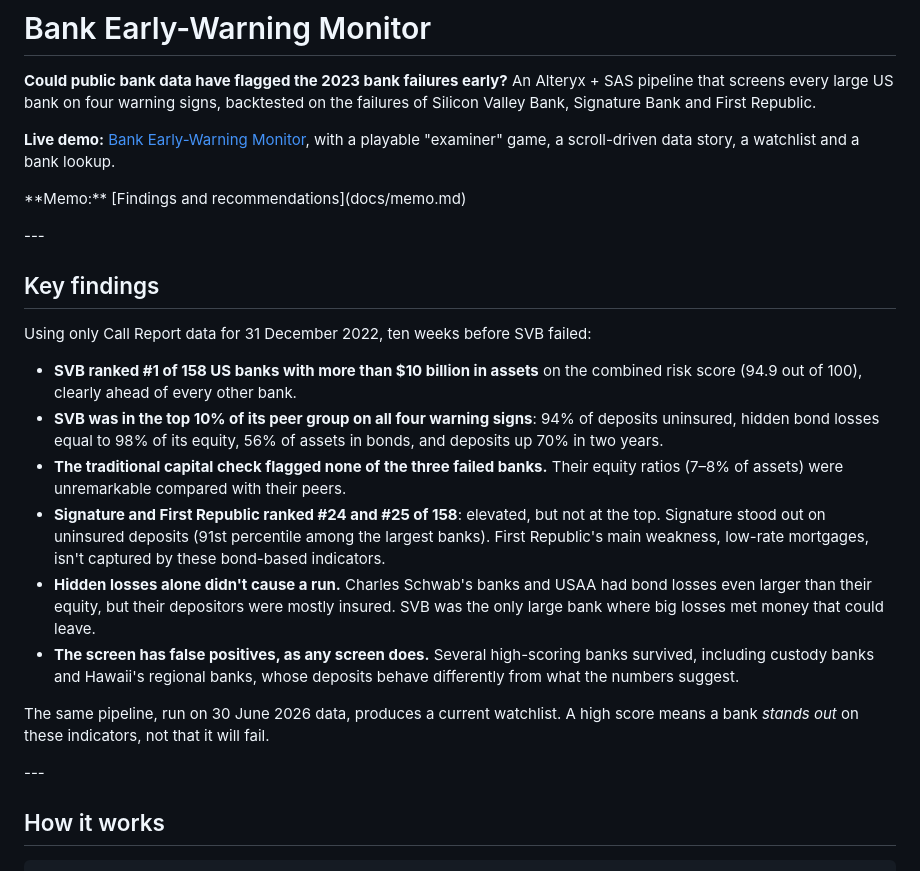
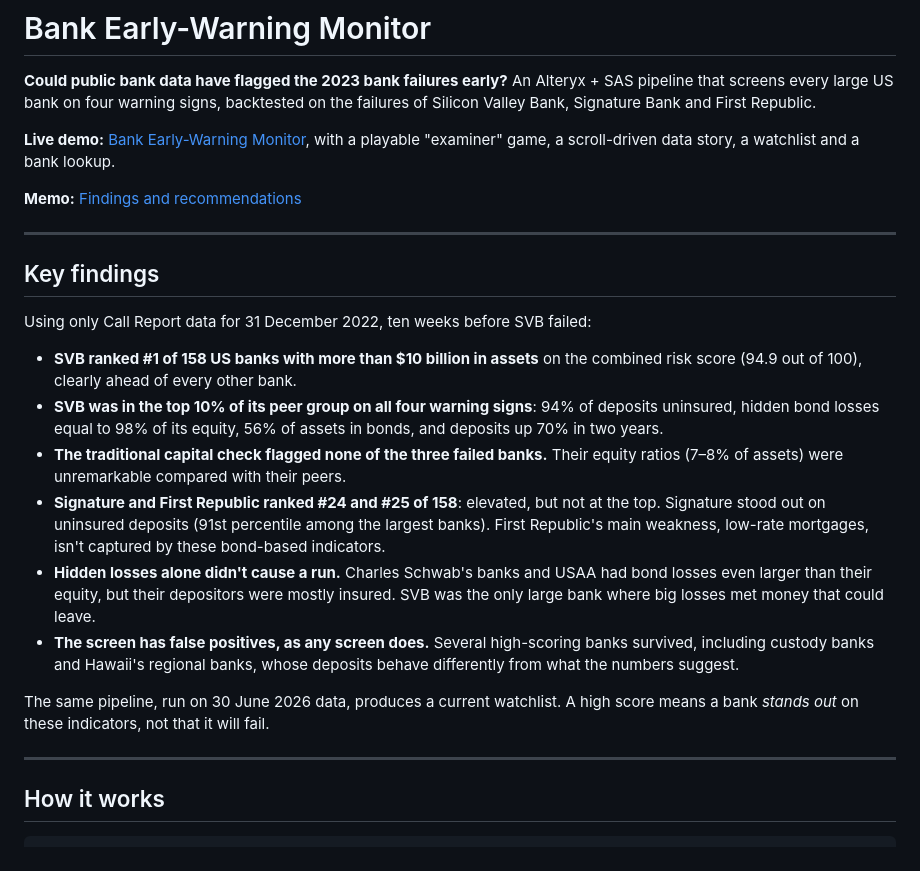
Before and after one commit to Sayuja-01/bank-early-warning, a Markdown page: README.md, the part around one of its changes. Rendered like a GitHub page.

Commit message:
Fix README links

```diff
--- a/README.md
+++ b/README.md
@@ -7,23 +7,22 @@ An Alteryx + SAS pipeline that screens every large US bank on four warning signs
 
+**Memo:** [Findings and recommendations](docs/memo.md)
 
-\*\*Memo:\*\* \[Findings and recommendations](docs/memo.md)
-
-\---
+---
 
 ## Key findings
 
 Using only Call Report data for 31 December 2022, ten weeks before SVB failed:
 
-* **SVB ranked #1 of 158 US banks with more than $10 billion in assets** on the combined risk score (94.9 out of 100), clearly ahead of every other bank.
-* **SVB was in the top 10% of its peer group on all four warning signs**: 94% of deposits uninsured, hidden bond losses equal to 98% of its equity, 56% of assets in bonds, and deposits up 70% in two years.
-* **The traditional capital check flagged none of the three failed banks.** Their equity ratios (7–8% of assets) were unremarkable compared with their peers.
-* **Signature and First Republic ranked #24 and #25 of 158**: elevated, but not at the top. Signature stood out on uninsured deposits (91st percentile among the largest banks). First Republic's main weakness, low-rate mortgages, isn't captured by these bond-based indicators.
-* **Hidden losses alone didn't cause a run.** Charles Schwab's banks and USAA had bond losses even larger than their equity, but their depositors were mostly insured. SVB was the only large bank where big losses met money that could leave.
-* **The screen has false positives, as any screen does.** Several high-scoring banks survived, including custody banks and Hawaii's regional banks, whose deposits behave differently from what the numbers suggest.
+- **SVB ranked #1 of 158 US banks with more than $10 billion in assets** on the combined risk score (94.9 out of 100), clearly ahead of every other bank.
+- **SVB was in the top 10% of its peer group on all four warning signs**: 94% of deposits uninsured, hidden bond losses equal to 98% of its equity, 56% of assets in bonds, and deposits up 70% in two years.
+- **The traditional capital check flagged none of the three failed banks.** Their equity ratios (7–8% of assets) were unremarkable compared with their peers.
+- **Signature and First Republic ranked #24 and #25 of 158**: elevated, but not at the top. Signature stood out on uninsured deposits (91st percentile among the largest banks). First Republic's main weakness, low-rate mortgages, isn't captured by these bond-based indicators.
+- **Hidden losses alone didn't cause a run.** Charles Schwab's banks and USAA had bond losses even larger than their equity, but their depositors were mostly insured. SVB was the only large bank where big losses met money that could leave.
+- **The screen has false positives, as any screen does.** Several high-scoring banks survived, including custody banks and Hawaii's regional banks, whose deposits behave differently from what the numbers suggest.
 
 The same pipeline, run on 30 June 2026 data, produces a current watchlist. A high score means a bank *stands out* on these indicators, not that it will fail.
 
-\---
+---
 
 ## How it works
 
```
Also changed, not shown: other parts of README.md (+27 -27 lines).
